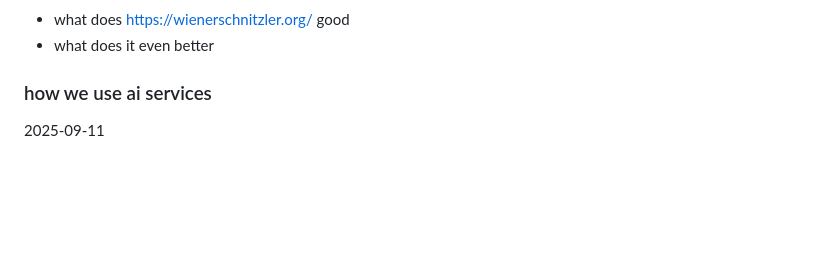
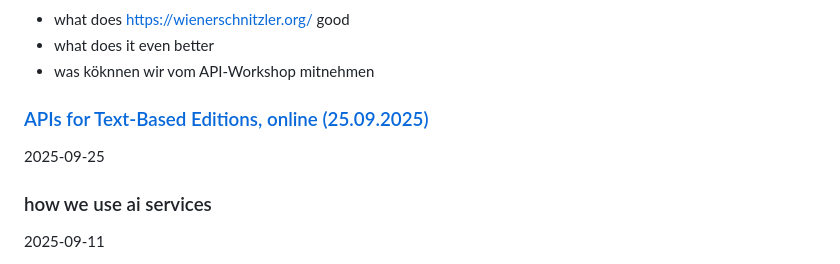
Before and after one commit to acdh-oeaw/fun-with-editions-workshops, a Markdown page: README.md, the part around one of its changes. GitHub-like rendering; blank space fills up the shorter version.

Commit message:
Update README with new session information
Added new session details and updated existing entries.

```diff
--- a/README.md
+++ b/README.md
@@ -16,5 +17,9 @@ collections of useful things to discuss/teach in our team
 * what does https://wienerschnitzler.org/ good
 * what does it even better
+* was köknnen wir vom API-Workshop mitnehmen
+
+### [APIs for Text-Based Editions, online (25.09.2025)](https://networks.h-net.org/group/announcements/20123612/apis-text-based-editions)
+2025-09-25
 
 ### how we use ai services
 2025-09-11
```
Also changed, not shown: other parts of README.md (+1 -0 lines).
